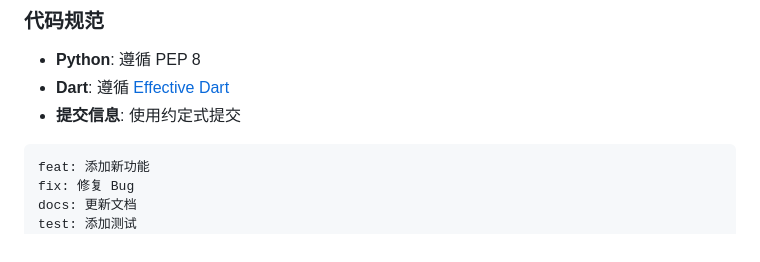
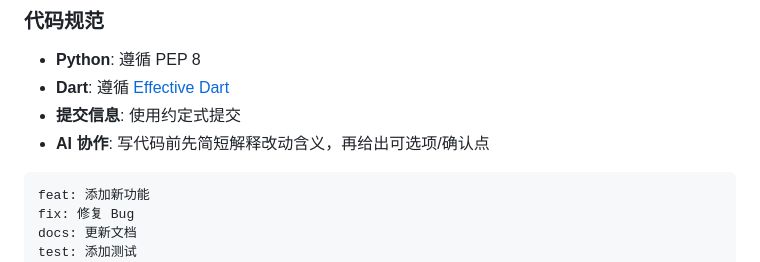
Before and after one commit to liangzhipengdamon-maker/SmartPen, a Markdown page: README.md, the part around the change. GitHub-like rendering.

Commit message:
docs: add AI collaboration guideline
Add rule: explain changes before coding, then provide options

Co-Authored-By: Claude <noreply@anthropic.com>

````diff
--- a/README.md
+++ b/README.md
@@ -476,6 +476,7 @@ class MyPage extends StatelessWidget {
 - **Python**: 遵循 PEP 8
 - **Dart**: 遵循 [Effective Dart](https://dart.dev/guides/language/effective-dart)
 - **提交信息**: 使用约定式提交
+- **AI 协作**: 写代码前先简短解释改动含义，再给出可选项/确认点
 
 ```
 feat: 添加新功能
````
